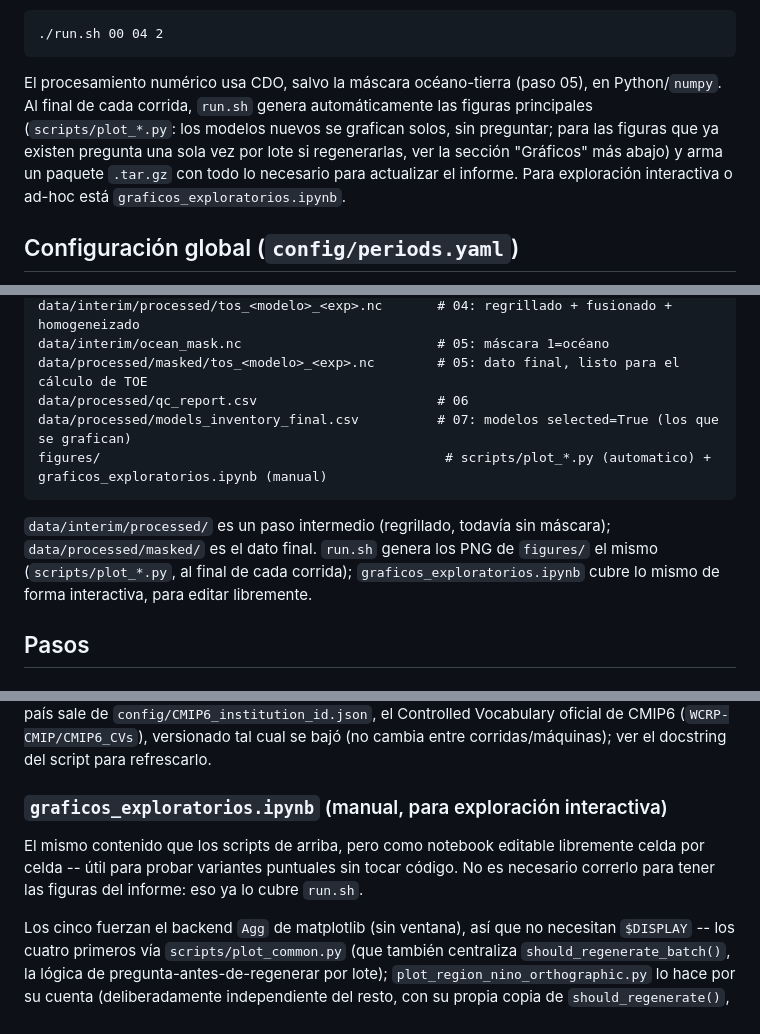
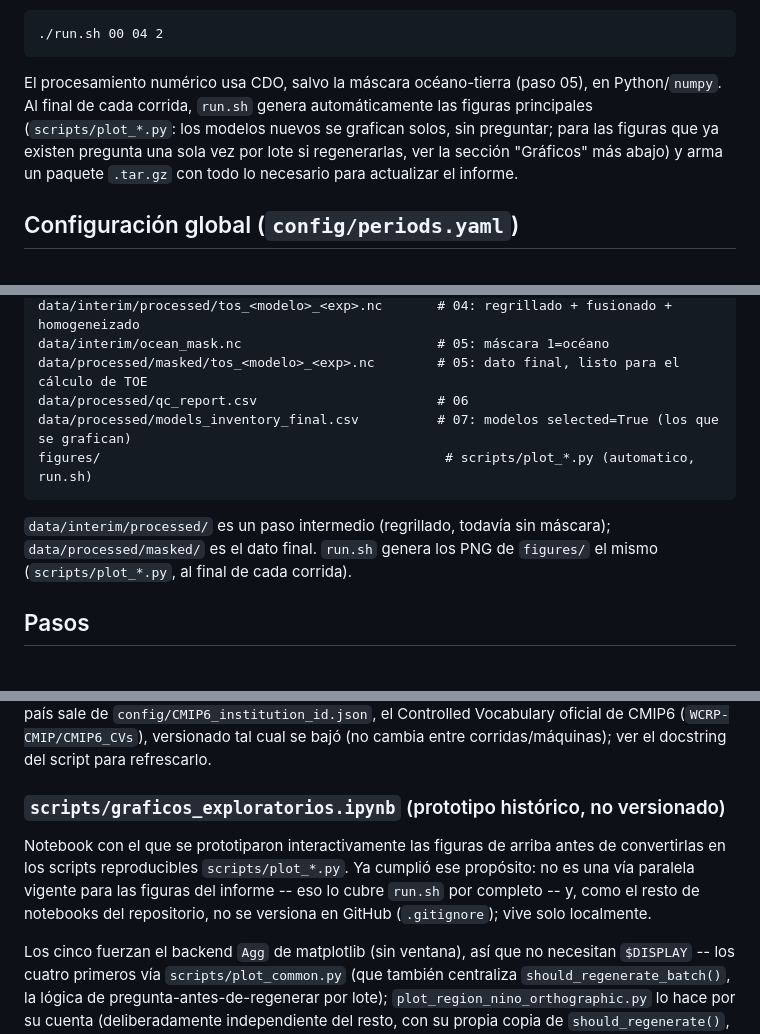
Before and after one commit to Japq91/e1_smn, a Markdown page: README.md, 3 parts joined by grey strips. Drawn GitHub-style.

Commit message:
README: actualizar referencias al notebook exploratorio (ruta + rol historico)
Mismo ajuste que el .tex (commit 537eacc): graficos_exploratorios.ipynb
se movio a scripts/graficos_exploratorios.ipynb y ya no se versiona en
GitHub (commit 9ba3f2c). El README lo describia todavia como via
manual/interactiva vigente en 4 lugares (intro, arbol de directorios,
parrafo de figures/, subseccion dedicada) -- se corrige la ruta y se
reformula como lo que ahora es: el prototipo del que salieron los
scripts/plot_*.py, ya no una alternativa paralela para generar las
figuras del informe. El diagrama mermaid (linea con NB["..."]) queda
fuera de este commit a pedido explicito del usuario, que lo edita el
directamente.

Co-Authored-By: Claude Sonnet 5 <noreply@anthropic.com>

````diff
--- a/README.md
+++ b/README.md
@@ -18,7 +18,7 @@ Se ejecuta con un único orquestador: `run.sh [STEP_FROM] [STEP_TO] [MAX_MODELS]
 ./run.sh 00 04 2
 ```
 
-El procesamiento numérico usa CDO, salvo la máscara océano-tierra (paso 05), en Python/`numpy`. Al final de cada corrida, `run.sh` genera automáticamente las figuras principales (`scripts/plot_*.py`: los modelos nuevos se grafican solos, sin preguntar; para las figuras que ya existen pregunta una sola vez por lote si regenerarlas, ver la sección "Gráficos" más abajo) y arma un paquete `.tar.gz` con todo lo necesario para actualizar el informe. Para exploración interactiva o ad-hoc está `graficos_exploratorios.ipynb`.
+El procesamiento numérico usa CDO, salvo la máscara océano-tierra (paso 05), en Python/`numpy`. Al final de cada corrida, `run.sh` genera automáticamente las figuras principales (`scripts/plot_*.py`: los modelos nuevos se grafican solos, sin preguntar; para las figuras que ya existen pregunta una sola vez por lote si regenerarlas, ver la sección "Gráficos" más abajo) y arma un paquete `.tar.gz` con todo lo necesario para actualizar el informe.
 
 ## Configuración global (`config/periods.yaml`)
 
@@ -81,10 +81,10 @@ data/interim/ocean_mask.nc                         # 05: máscara 1=océano
 data/processed/masked/tos_<modelo>_<exp>.nc        # 05: dato final, listo para el cálculo de TOE
 data/processed/qc_report.csv                       # 06
 data/processed/models_inventory_final.csv          # 07: modelos selected=True (los que se grafican)
-figures/                                            # scripts/plot_*.py (automatico) + graficos_exploratorios.ipynb (manual)
+figures/                                            # scripts/plot_*.py (automatico, run.sh)
 ```
 
-`data/interim/processed/` es un paso intermedio (regrillado, todavía sin máscara); `data/processed/masked/` es el dato final. `run.sh` genera los PNG de `figures/` el mismo (`scripts/plot_*.py`, al final de cada corrida); `graficos_exploratorios.ipynb` cubre lo mismo de forma interactiva, para editar libremente.
+`data/interim/processed/` es un paso intermedio (regrillado, todavía sin máscara); `data/processed/masked/` es el dato final. `run.sh` genera los PNG de `figures/` el mismo (`scripts/plot_*.py`, al final de cada corrida).
 
 ## Pasos
 
@@ -160,8 +160,8 @@ Todos leen los escenarios SSP de `config/periods.yaml` (vía `pipeline_config.py
 
 `scripts/build_model_registry.py` (se corre solo al final de `run.sh`, junto con los gráficos): arma `informe/model_registry.csv` -- un identificador numérico estable `M001..M102` (orden alfabético, mismo universo que `plot_qc_summary.py`) más institución, país/consorcio, realización (`member_id`) y resolución horizontal (solo para los modelos que llegaron a ser seed) y un `1`/`0` por experimento (`tiene_hist`/`tiene_sspXXX`) que indica si existe en ESGF **en absoluto** -- no si ya se descargó. El país sale de `config/CMIP6_institution_id.json`, el Controlled Vocabulary oficial de CMIP6 (`WCRP-CMIP/CMIP6_CVs`), versionado tal cual se bajó (no cambia entre corridas/máquinas); ver el docstring del script para refrescarlo.
 
-### `graficos_exploratorios.ipynb` (manual, para exploración interactiva)
-El mismo contenido que los scripts de arriba, pero como notebook editable libremente celda por celda -- útil para probar variantes puntuales sin tocar código. No es necesario correrlo para tener las figuras del informe: eso ya lo cubre `run.sh`.
+### `scripts/graficos_exploratorios.ipynb` (prototipo histórico, no versionado)
+Notebook con el que se prototiparon interactivamente las figuras de arriba antes de convertirlas en los scripts reproducibles `scripts/plot_*.py`. Ya cumplió ese propósito: no es una vía paralela vigente para las figuras del informe -- eso lo cubre `run.sh` por completo -- y, como el resto de notebooks del repositorio, no se versiona en GitHub (`.gitignore`); vive solo localmente.
 
 Los cinco fuerzan el backend `Agg` de matplotlib (sin ventana), así que no necesitan `$DISPLAY` -- los cuatro primeros vía `scripts/plot_common.py` (que también centraliza `should_regenerate_batch()`, la lógica de pregunta-antes-de-regenerar por lote); `plot_region_nino_orthographic.py` lo hace por su cuenta (deliberadamente independiente del resto, con su propia copia de `should_regenerate()`, la variante de un solo archivo -- esta figura no tiene "lote", es una sola) y es el único que requiere `cartopy` (incluido en `environment.yml`). Todos guardan en `figures/` con DPI 100 (livianas, pensadas para el informe).
 
````
